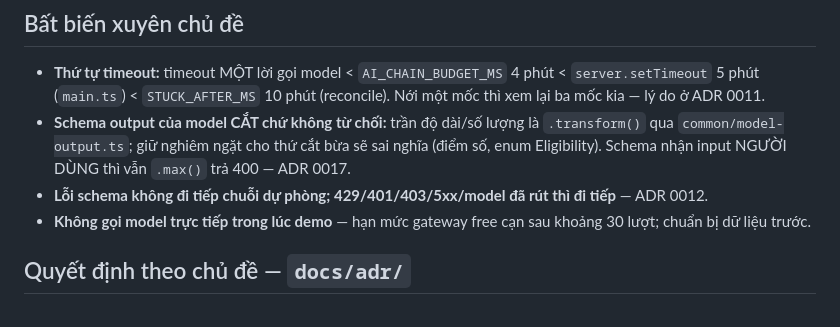
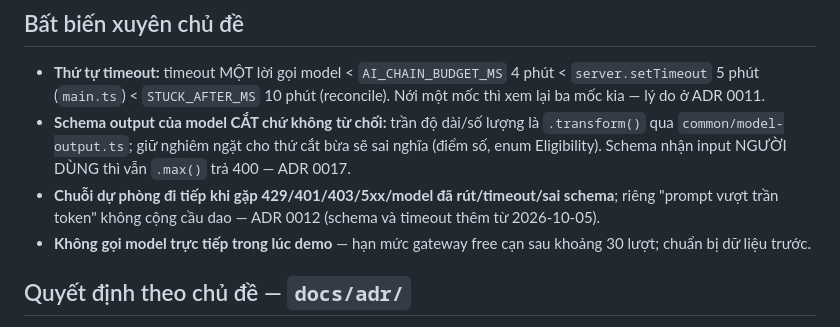
Before and after one commit to BuiThienHoang221204/ai-job-search, a Markdown page: CLAUDE.md, the part around the change. Drawn GitHub-style.

```diff
--- a/CLAUDE.md
+++ b/CLAUDE.md
@@ -113,7 +113,7 @@ Lệch thì chạy lại `pnpm db:seed` — nó `ON CONFLICT DO UPDATE` nên đ
 
 - **Thứ tự timeout:** timeout MỘT lời gọi model < `AI_CHAIN_BUDGET_MS` 4 phút < `server.setTimeout` 5 phút (`main.ts`) < `STUCK_AFTER_MS` 10 phút (reconcile). Nới một mốc thì xem lại ba mốc kia — lý do ở ADR 0011.
 - **Schema output của model CẮT chứ không từ chối:** trần độ dài/số lượng là `.transform()` qua `common/model-output.ts`; giữ nghiêm ngặt cho thứ cắt bừa sẽ sai nghĩa (điểm số, enum Eligibility). Schema nhận input NGƯỜI DÙNG thì vẫn `.max()` trả 400 — ADR 0017.
-- **Lỗi schema không đi tiếp chuỗi dự phòng; 429/401/403/5xx/model đã rút thì đi tiếp** — ADR 0012.
+- **Chuỗi dự phòng đi tiếp khi gặp 429/401/403/5xx/model đã rút/timeout/sai schema**; riêng "prompt vượt trần token" không cộng cầu dao — ADR 0012 (schema và timeout thêm từ 2026-10-05).
 - **Không gọi model trực tiếp trong lúc demo** — hạn mức gateway free cạn sau khoảng 30 lượt; chuẩn bị dữ liệu trước.
 
 ## Quyết định theo chủ đề — `docs/adr/`
```
Also changed, not shown: docs/adr/0012-loi-model-va-chuoi-du-phong.md (+3 -1 lines).
